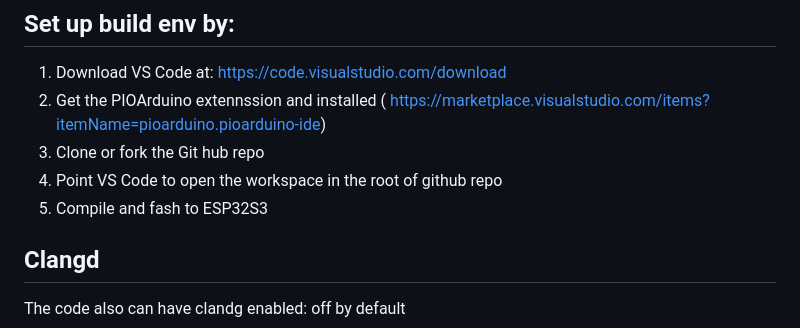
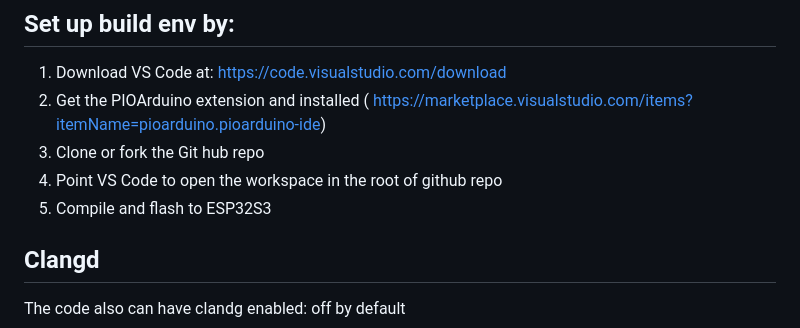
Before and after one commit to synapse-2/XGIMI_ALEXA_INTEGRATION, a Markdown page: README.md, the part around the change. GitHub-like rendering.

Commit message:
Fix typos in README.md setup instructions

```diff
--- a/README.md
+++ b/README.md
@@ -84,10 +84,10 @@ The code used hybrid build it builds ## espidf and ## arduino libs using the fol
 
 ## Set up build env by:
 1. Download VS Code at: https://code.visualstudio.com/download
-2. Get the PIOArduino extennssion and installed ( https://marketplace.visualstudio.com/items?itemName=pioarduino.pioarduino-ide)
+2. Get the PIOArduino extension and installed ( https://marketplace.visualstudio.com/items?itemName=pioarduino.pioarduino-ide)
 3. Clone or fork the Git hub repo
 4. Point VS Code to open the workspace in the root of github repo
-5. Compile and fash to ESP32S3
+5. Compile and flash to ESP32S3
 
 ## Clangd
 
```
